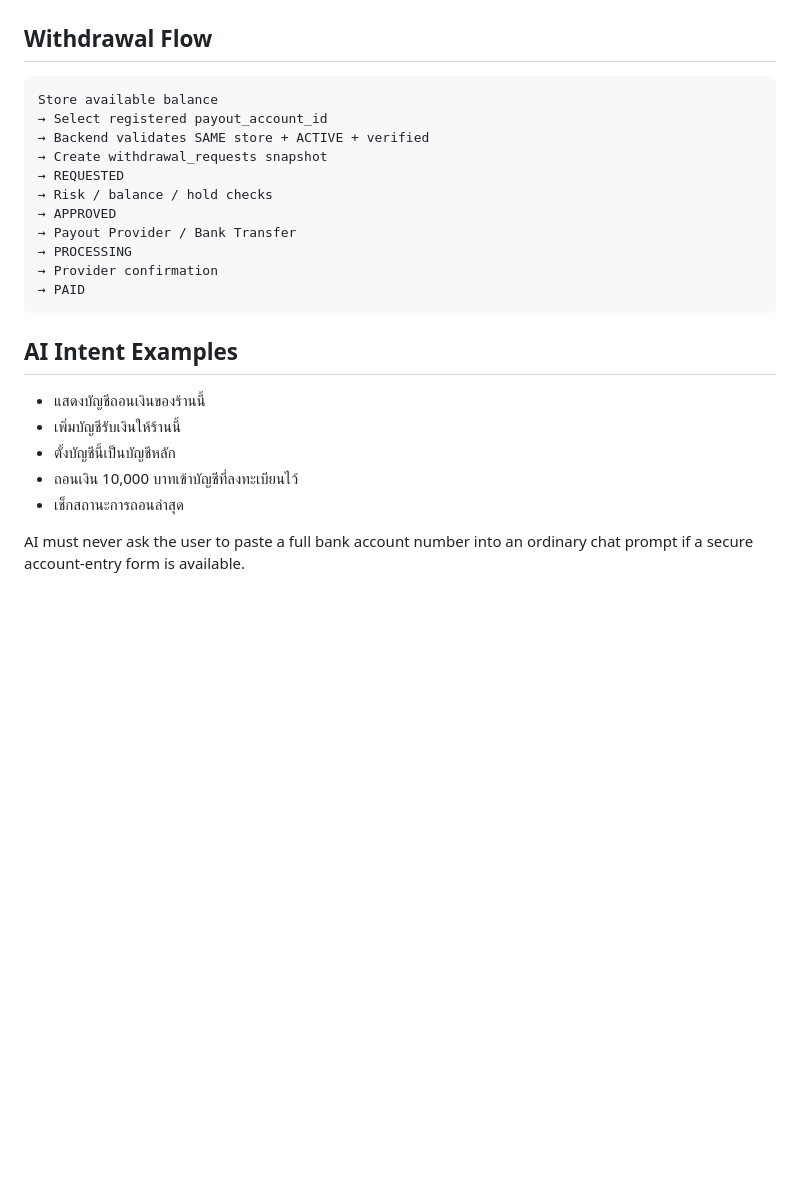
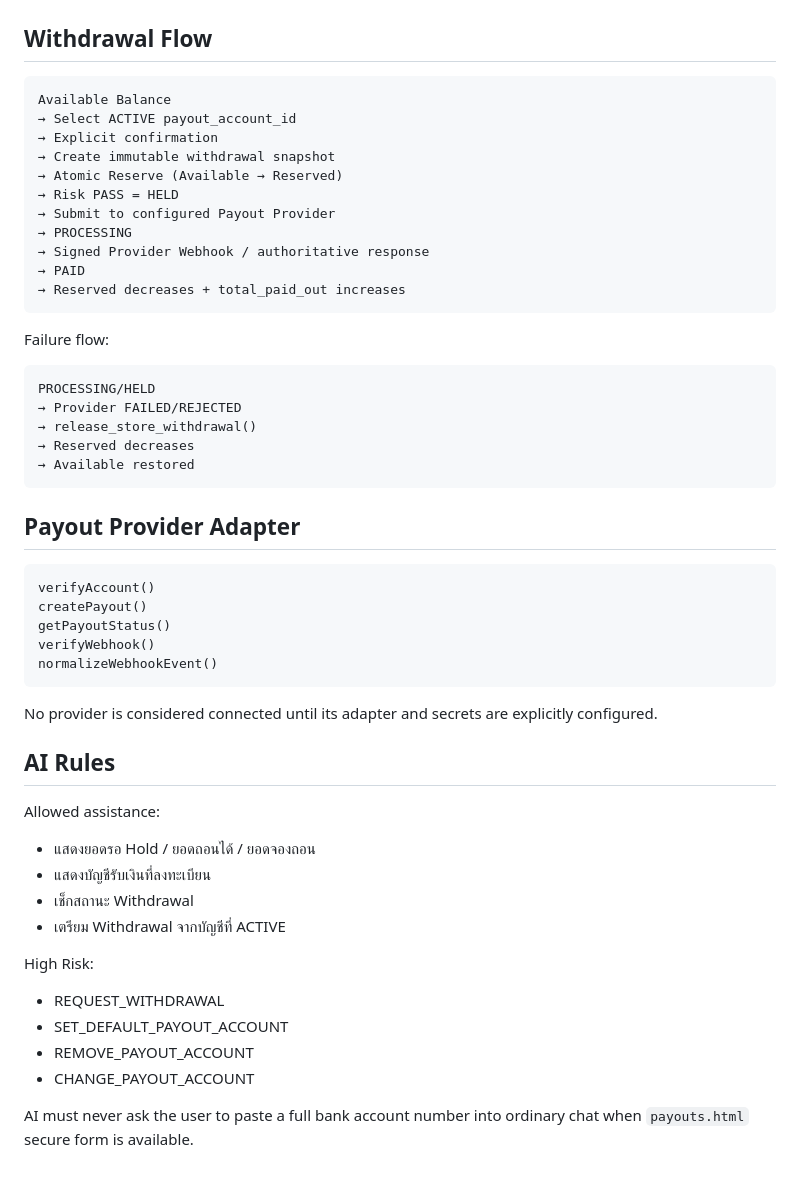
Before and after one commit to ceopop-gif/aiagentpayment, a Markdown page: skills/payout.md, the part around one of its changes. Rendered like a GitHub page; blank space fills up the shorter version.

````diff
--- a/skills/payout.md
+++ b/skills/payout.md
@@ -58,24 +71,49 @@ Merchant / Owner
 
 ## Withdrawal Flow
 ```text
-Store available balance
-→ Select registered payout_account_id
-→ Backend validates SAME store + ACTIVE + verified
-→ Create withdrawal_requests snapshot
-→ REQUESTED
-→ Risk / balance / hold checks
-→ APPROVED
-→ Payout Provider / Bank Transfer
+Available Balance
+→ Select ACTIVE payout_account_id
+→ Explicit confirmation
+→ Create immutable withdrawal snapshot
+→ Atomic Reserve (Available → Reserved)
+→ Risk PASS = HELD
+→ Submit to configured Payout Provider
 → PROCESSING
-→ Provider confirmation
+→ Signed Provider Webhook / authoritative response
 → PAID
+→ Reserved decreases + total_paid_out increases
 ```
 
-## AI Intent Examples
-- แสดงบัญชีถอนเงินของร้านนี้
-- เพิ่มบัญชีรับเงินให้ร้านนี้
-- ตั้งบัญชีนี้เป็นบัญชีหลัก
-- ถอนเงิน 10,000 บาทเข้าบัญชีที่ลงทะเบียนไว้
-- เช็กสถานะการถอนล่าสุด
+Failure flow:
+```text
+PROCESSING/HELD
+→ Provider FAILED/REJECTED
+→ release_store_withdrawal()
+→ Reserved decreases
+→ Available restored
+```
 
-AI must never ask the user to paste a full bank account number into an ordinary chat prompt if a secure account-entry form is available.
+## Payout Provider Adapter
+```text
+verifyAccount()
+createPayout()
+getPayoutStatus()
+verifyWebhook()
+normalizeWebhookEvent()
+```
+No provider is considered connected until its adapter and secrets are explicitly configured.
+
+## AI Rules
+Allowed assistance:
+- แสดงยอดรอ Hold / ยอดถอนได้ / ยอดจองถอน
+- แสดงบัญชีรับเงินที่ลงทะเบียน
+- เช็กสถานะ Withdrawal
+- เตรียม Withdrawal จากบัญชีที่ ACTIVE
+
+High Risk:
+- REQUEST_WITHDRAWAL
+- SET_DEFAULT_PAYOUT_ACCOUNT
+- REMOVE_PAYOUT_ACCOUNT
+- CHANGE_PAYOUT_ACCOUNT
+
+AI must never ask the user to paste a full bank account number into ordinary chat when `payouts.html` secure form is available.
````
Also changed, not shown: other parts of skills/payout.md (+44 -31 lines).
